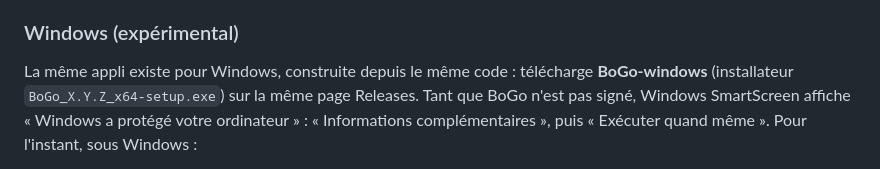
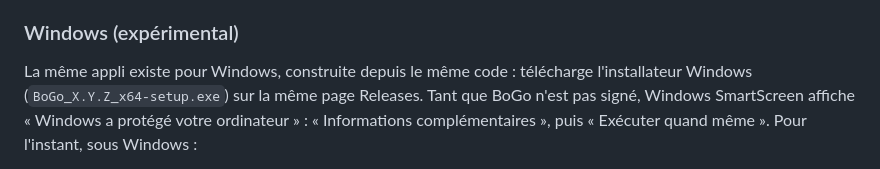
Before and after one commit to Haaschs-ae/BoGo, a Markdown page: README.md, the part around the change. Drawn GitHub-style.

Commit message:
README : nom de l'installateur Windows
Co-Authored-By: Claude Opus 5.5 <noreply@anthropic.com>
Claude-Session: https://claude.ai/code/session_01Cf3V1zEZBDTgQ5qQKPBzSd

```diff
--- a/README.md
+++ b/README.md
@@ -37,8 +37,8 @@ pastille réponde aux clics.
 
 ### Windows (expérimental)
 
-La même appli existe pour Windows, construite depuis le même code : télécharge **BoGo-windows**
-(installateur `BoGo_X.Y.Z_x64-setup.exe`) sur la même page Releases. Tant que BoGo n'est pas signé, Windows
+La même appli existe pour Windows, construite depuis le même code : télécharge l'installateur Windows
+(`BoGo_X.Y.Z_x64-setup.exe`) sur la même page Releases. Tant que BoGo n'est pas signé, Windows
 SmartScreen affiche « Windows a protégé votre ordinateur » : « Informations complémentaires »,
 puis « Exécuter quand même ». Pour l'instant, sous Windows :
 
```
